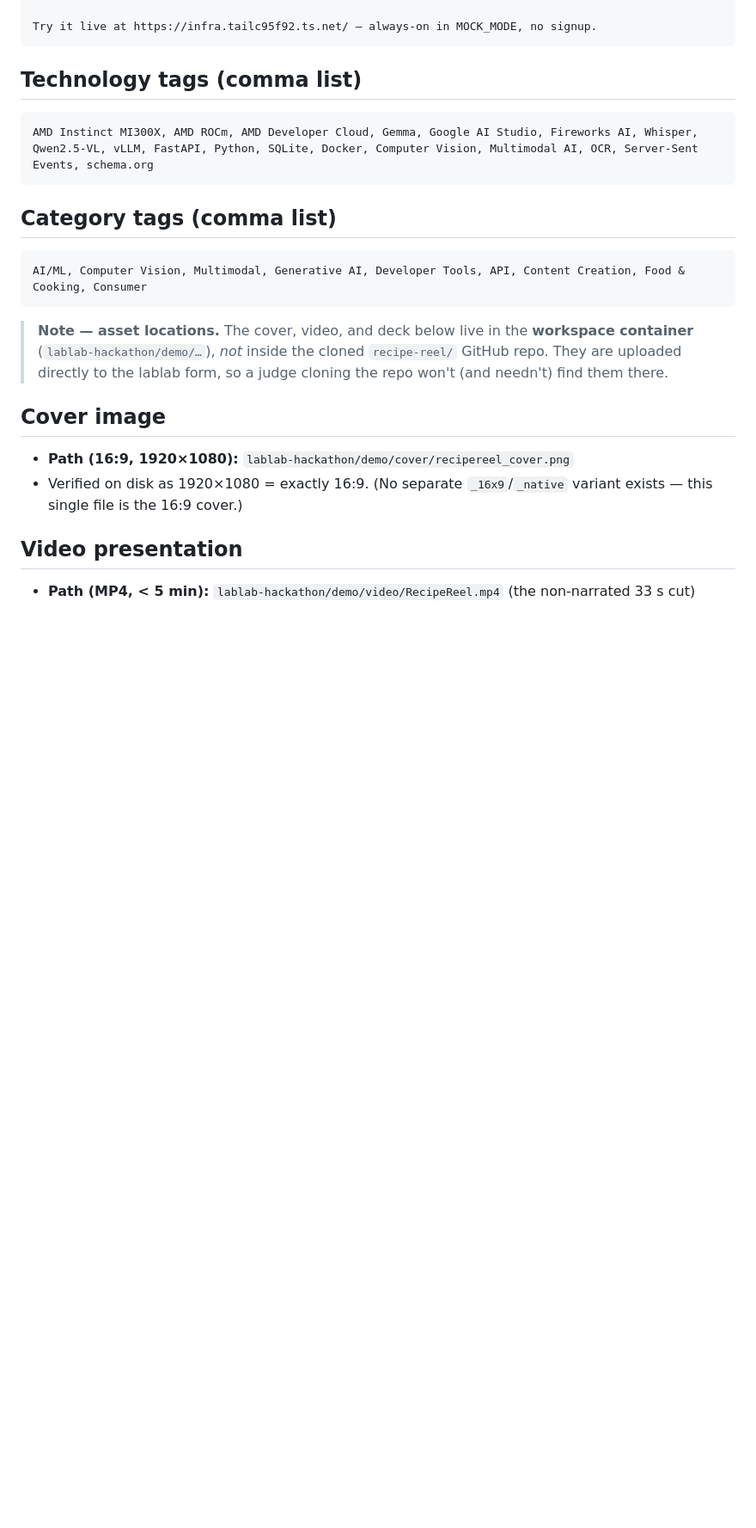
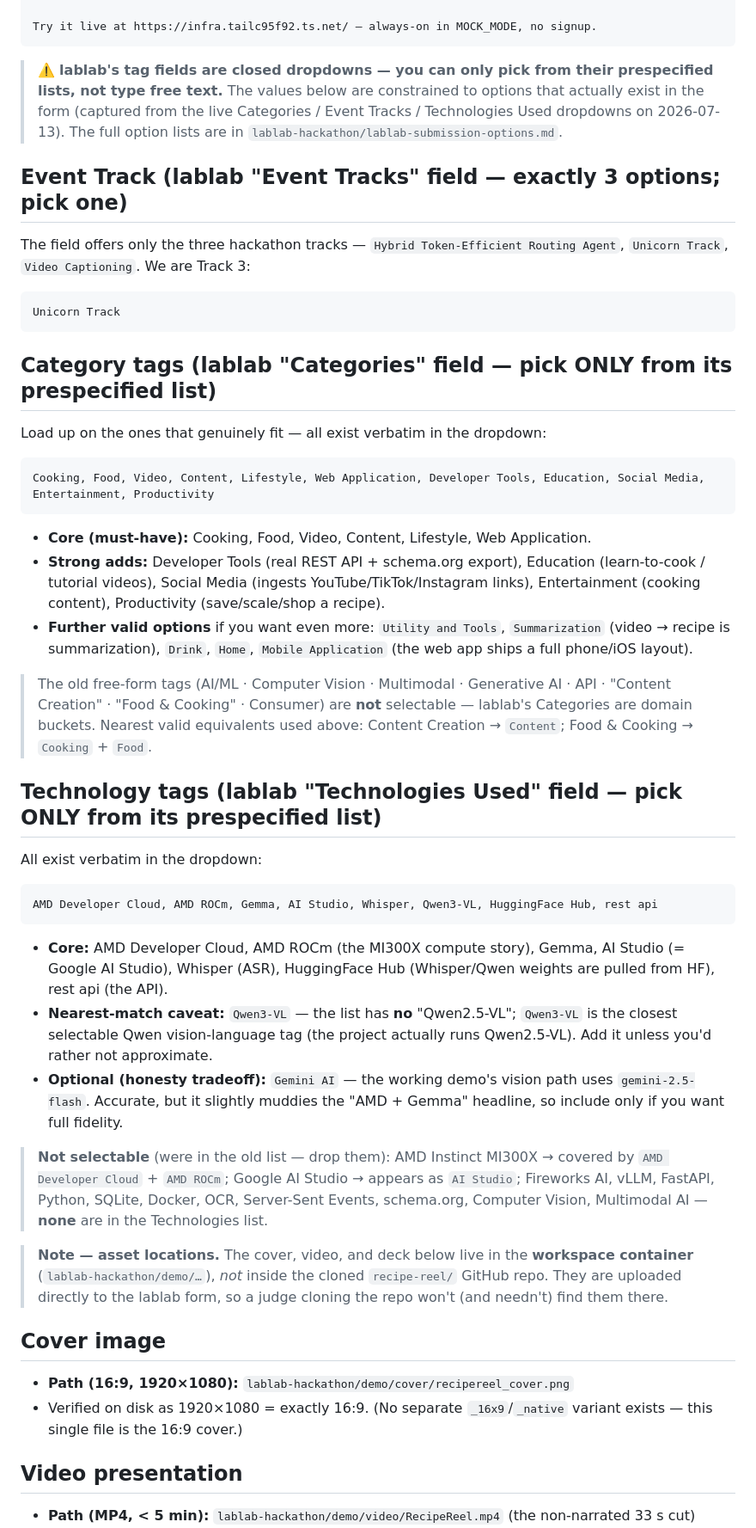
Before and after one commit to avinmaster/recipe-reel, a Markdown page: docs/SUBMISSION.md, the part around the change. Shown at 86% size. Rendered like a GitHub page; blank space fills up the shorter version.

````diff
--- a/docs/SUBMISSION.md
+++ b/docs/SUBMISSION.md
@@ -33,17 +33,60 @@ It is a production-style FastAPI backend: async jobs, live SSE progress, SQLite
 Try it live at https://infra.tailc95f92.ts.net/ — always-on in MOCK_MODE, no signup.
 ```
 
-## Technology tags (comma list)
+> ⚠️ **lablab's tag fields are closed dropdowns — you can only pick from their prespecified
+> lists, not type free text.** The values below are constrained to options that actually exist
+> in the form (captured from the live Categories / Event Tracks / Technologies Used dropdowns on
+> 2026-07-13). The full option lists are in `lablab-hackathon/lablab-submission-options.md`.
+
+## Event Track (lablab "Event Tracks" field — exactly 3 options; pick one)
+
+The field offers only the three hackathon tracks — `Hybrid Token-Efficient Routing Agent`,
+`Unicorn Track`, `Video Captioning`. We are Track 3:
 
 ```
-AMD Instinct MI300X, AMD ROCm, AMD Developer Cloud, Gemma, Google AI Studio, Fireworks AI, Whisper, Qwen2.5-VL, vLLM, FastAPI, Python, SQLite, Docker, Computer Vision, Multimodal AI, OCR, Server-Sent Events, schema.org
+Unicorn Track
 ```
 
-## Category tags (comma list)
+## Category tags (lablab "Categories" field — pick ONLY from its prespecified list)
+
+Load up on the ones that genuinely fit — all exist verbatim in the dropdown:
 
 ```
-AI/ML, Computer Vision, Multimodal, Generative AI, Developer Tools, API, Content Creation, Food & Cooking, Consumer
+Cooking, Food, Video, Content, Lifestyle, Web Application, Developer Tools, Education, Social Media, Entertainment, Productivity
 ```
+
+- **Core (must-have):** Cooking, Food, Video, Content, Lifestyle, Web Application.
+- **Strong adds:** Developer Tools (real REST API + schema.org export), Education (learn-to-cook /
+  tutorial videos), Social Media (ingests YouTube/TikTok/Instagram links), Entertainment (cooking
+  content), Productivity (save/scale/shop a recipe).
+- **Further valid options** if you want even more: `Utility and Tools`, `Summarization` (video → recipe
+  is summarization), `Drink`, `Home`, `Mobile Application` (the web app ships a full phone/iOS layout).
+
+> The old free-form tags (AI/ML · Computer Vision · Multimodal · Generative AI · API ·
+> "Content Creation" · "Food & Cooking" · Consumer) are **not** selectable — lablab's Categories
+> are domain buckets. Nearest valid equivalents used above: Content Creation → `Content`;
+> Food & Cooking → `Cooking` + `Food`.
+
+## Technology tags (lablab "Technologies Used" field — pick ONLY from its prespecified list)
+
+All exist verbatim in the dropdown:
+
+```
+AMD Developer Cloud, AMD ROCm, Gemma, AI Studio, Whisper, Qwen3-VL, HuggingFace Hub, rest api
+```
+
+- **Core:** AMD Developer Cloud, AMD ROCm (the MI300X compute story), Gemma, AI Studio (= Google AI
+  Studio), Whisper (ASR), HuggingFace Hub (Whisper/Qwen weights are pulled from HF), rest api (the API).
+- **Nearest-match caveat:** `Qwen3-VL` — the list has **no** "Qwen2.5-VL"; `Qwen3-VL` is the closest
+  selectable Qwen vision-language tag (the project actually runs Qwen2.5-VL). Add it unless you'd rather
+  not approximate.
+- **Optional (honesty tradeoff):** `Gemini AI` — the working demo's vision path uses `gemini-2.5-flash`.
+  Accurate, but it slightly muddies the "AMD + Gemma" headline, so include only if you want full fidelity.
+
+> **Not selectable** (were in the old list — drop them): AMD Instinct MI300X → covered by
+> `AMD Developer Cloud` + `AMD ROCm`; Google AI Studio → appears as `AI Studio`; Fireworks AI,
+> vLLM, FastAPI, Python, SQLite, Docker, OCR, Server-Sent Events, schema.org, Computer Vision,
+> Multimodal AI — **none** are in the Technologies list.
 
 > **Note — asset locations.** The cover, video, and deck below live in the **workspace container**
 > (`lablab-hackathon/demo/…`), *not* inside the cloned `recipe-reel/` GitHub repo. They are uploaded
````
Also changed, not shown: docs/submission-copy.md (deleted, +0 -61 lines).
